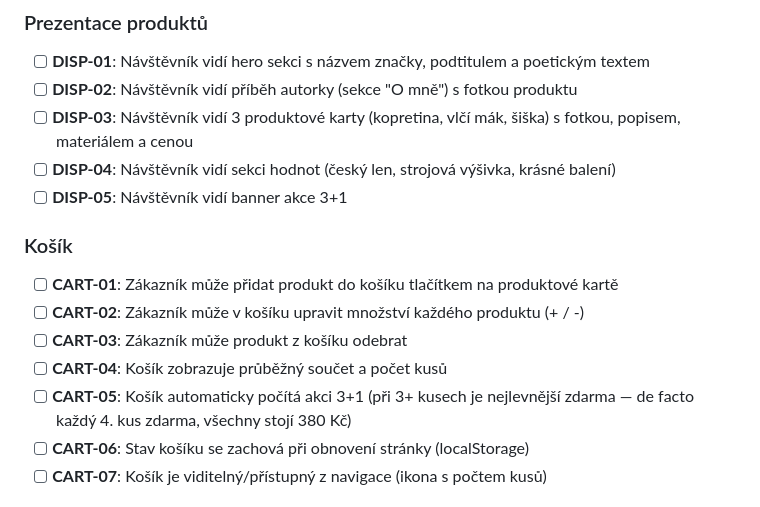
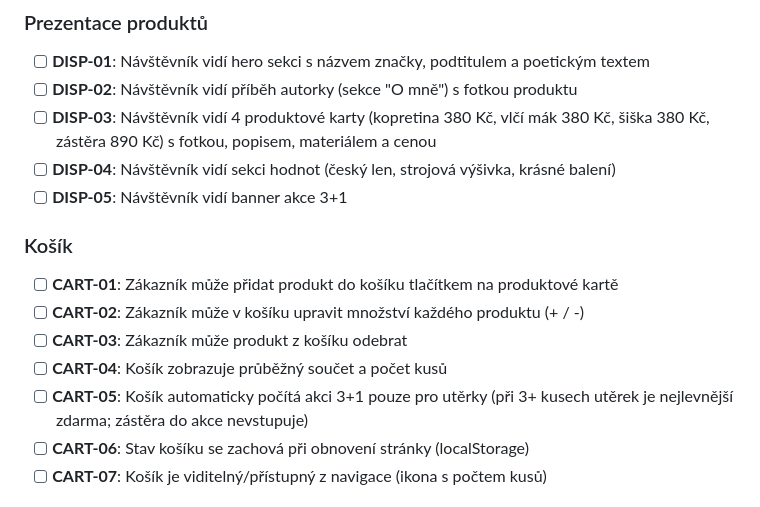
Before and after one commit to miszik/misiksvet, a Markdown page: .planning/REQUIREMENTS.md, the part around the change. Rendered like a GitHub page.

```diff
--- a/.planning/REQUIREMENTS.md
+++ b/.planning/REQUIREMENTS.md
@@ -9,7 +9,7 @@
 
 - [ ] **DISP-01**: Návštěvník vidí hero sekci s názvem značky, podtitulem a poetickým textem
 - [ ] **DISP-02**: Návštěvník vidí příběh autorky (sekce "O mně") s fotkou produktu
-- [ ] **DISP-03**: Návštěvník vidí 3 produktové karty (kopretina, vlčí mák, šiška) s fotkou, popisem, materiálem a cenou
+- [ ] **DISP-03**: Návštěvník vidí 4 produktové karty (kopretina 380 Kč, vlčí mák 380 Kč, šiška 380 Kč, zástěra 890 Kč) s fotkou, popisem, materiálem a cenou
 - [ ] **DISP-04**: Návštěvník vidí sekci hodnot (český len, strojová výšivka, krásné balení)
 - [ ] **DISP-05**: Návštěvník vidí banner akce 3+1
 
@@ -19,7 +19,7 @@
 - [ ] **CART-02**: Zákazník může v košíku upravit množství každého produktu (+ / -)
 - [ ] **CART-03**: Zákazník může produkt z košíku odebrat
 - [ ] **CART-04**: Košík zobrazuje průběžný součet a počet kusů
-- [ ] **CART-05**: Košík automaticky počítá akci 3+1 (při 3+ kusech je nejlevnější zdarma — de facto každý 4. kus zdarma, všechny stojí 380 Kč)
+- [ ] **CART-05**: Košík automaticky počítá akci 3+1 pouze pro utěrky (při 3+ kusech utěrek je nejlevnější zdarma; zástěra do akce nevstupuje)
 - [ ] **CART-06**: Stav košíku se zachová při obnovení stránky (localStorage)
 - [ ] **CART-07**: Košík je viditelný/přístupný z navigace (ikona s počtem kusů)
 
```
Also changed, not shown: .planning/PROJECT.md (+11 -4 lines).
